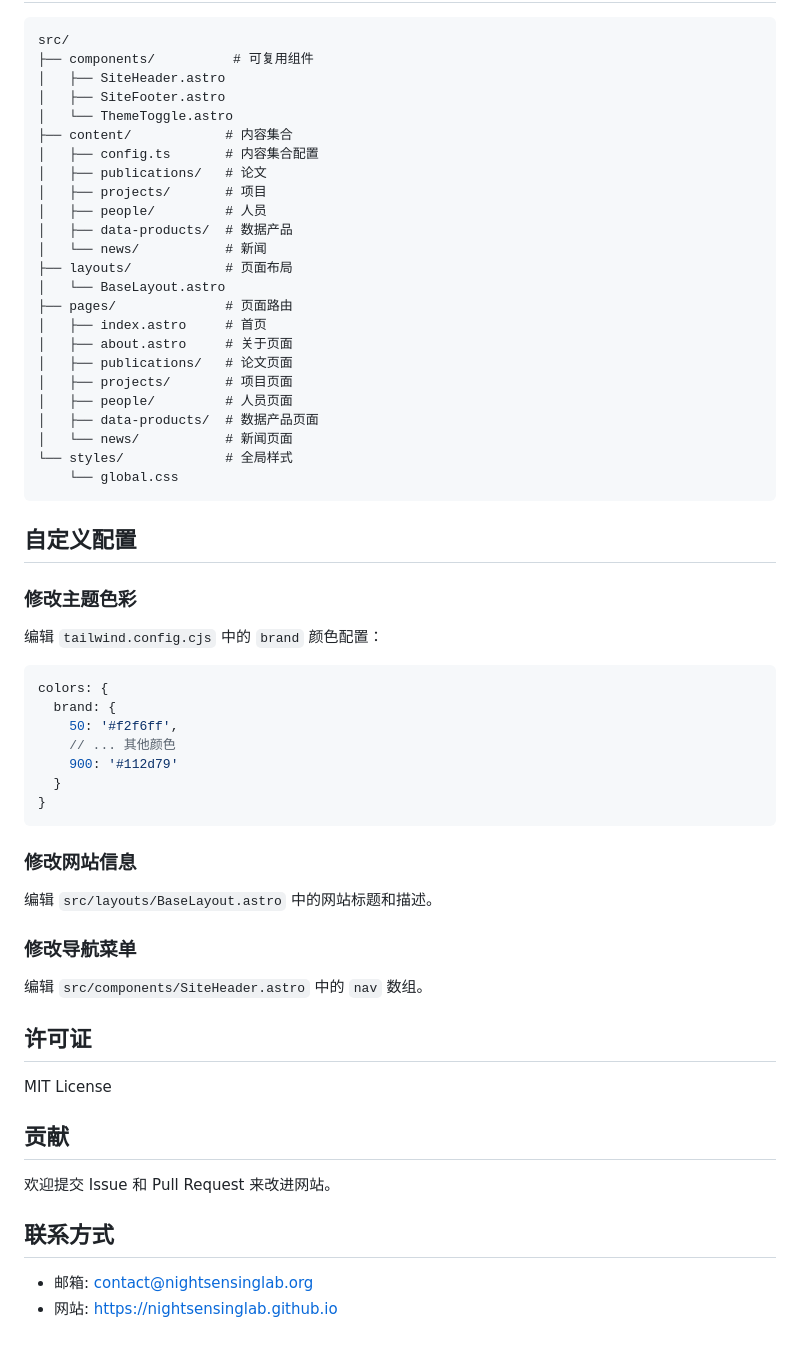
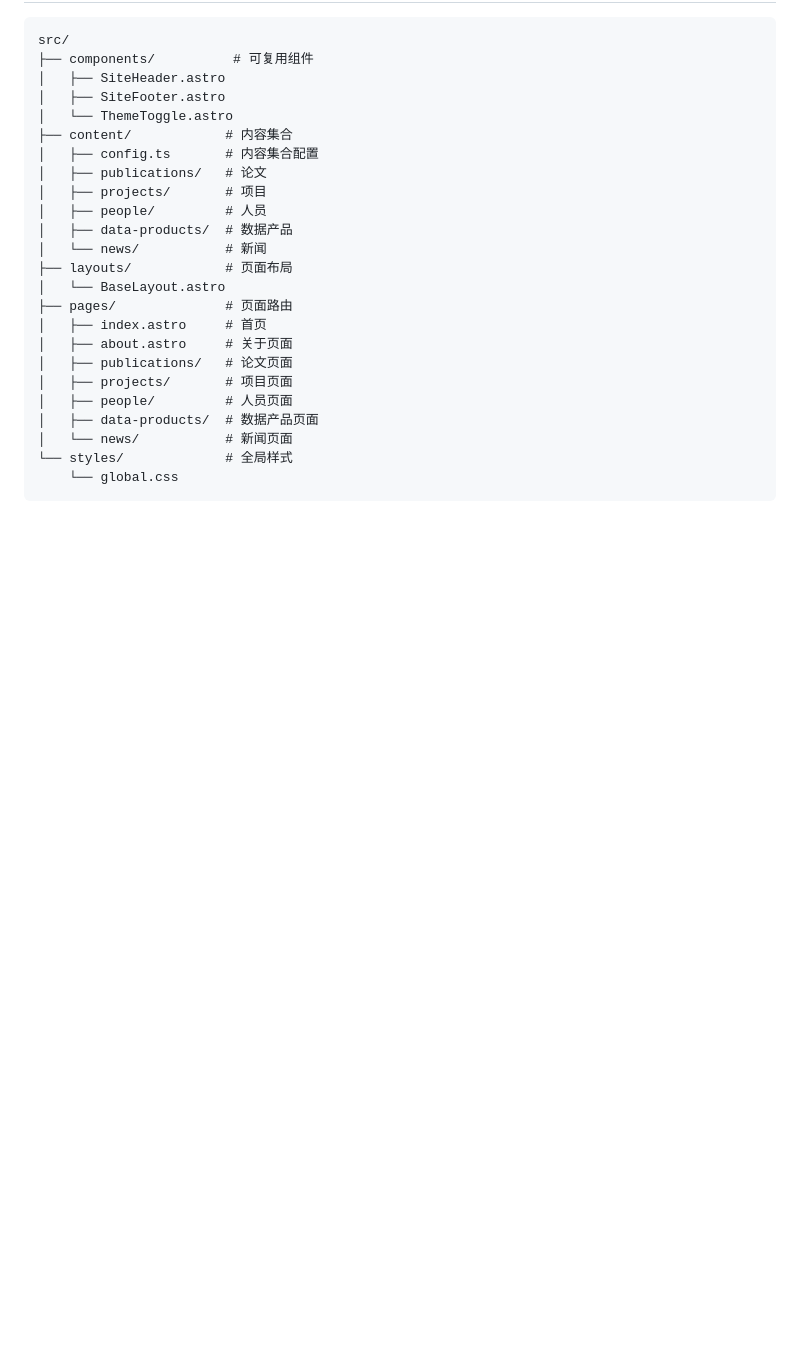
Before and after one commit to NightSensingLab/NightSensingLab.github.io, a Markdown page: README.md, the part around the change. Rendered like a GitHub page; blank space fills up the shorter version.

````diff
--- a/README.md
+++ b/README.md
@@ -190,40 +190,3 @@ src/
 └── styles/             # 全局样式
     └── global.css
 ```
-
-## 自定义配置
-
-### 修改主题色彩
-
-编辑 `tailwind.config.cjs` 中的 `brand` 颜色配置：
-
-```javascript
-colors: {
-  brand: {
-    50: '#f2f6ff',
-    // ... 其他颜色
-    900: '#112d79'
-  }
-}
-```
-
-### 修改网站信息
-
-编辑 `src/layouts/BaseLayout.astro` 中的网站标题和描述。
-
-### 修改导航菜单
-
-编辑 `src/components/SiteHeader.astro` 中的 `nav` 数组。
-
-## 许可证
-
-MIT License
-
-## 贡献
-
-欢迎提交 Issue 和 Pull Request 来改进网站。
-
-## 联系方式
-
-- 邮箱: contact@nightsensinglab.org
-- 网站: https://nightsensinglab.github.io
````
